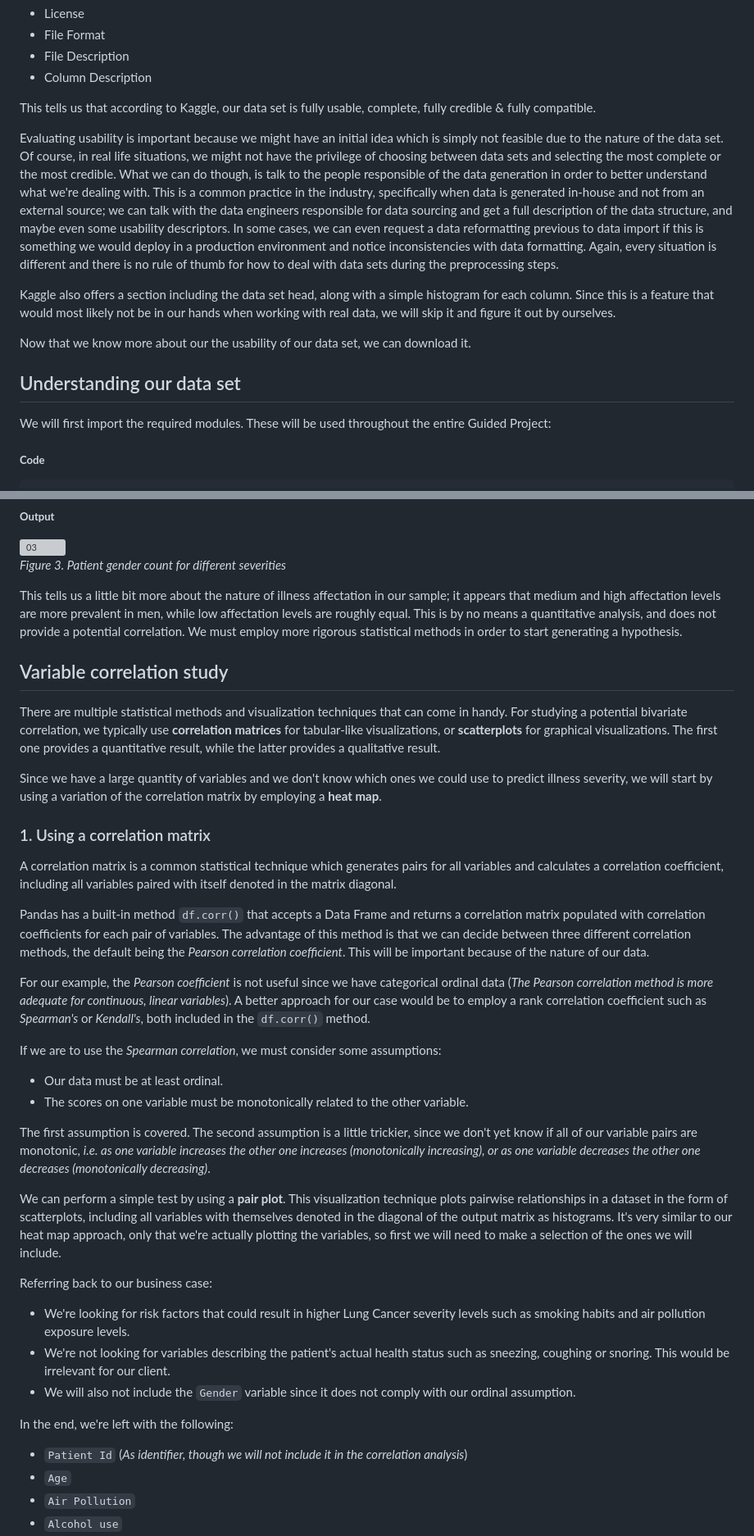
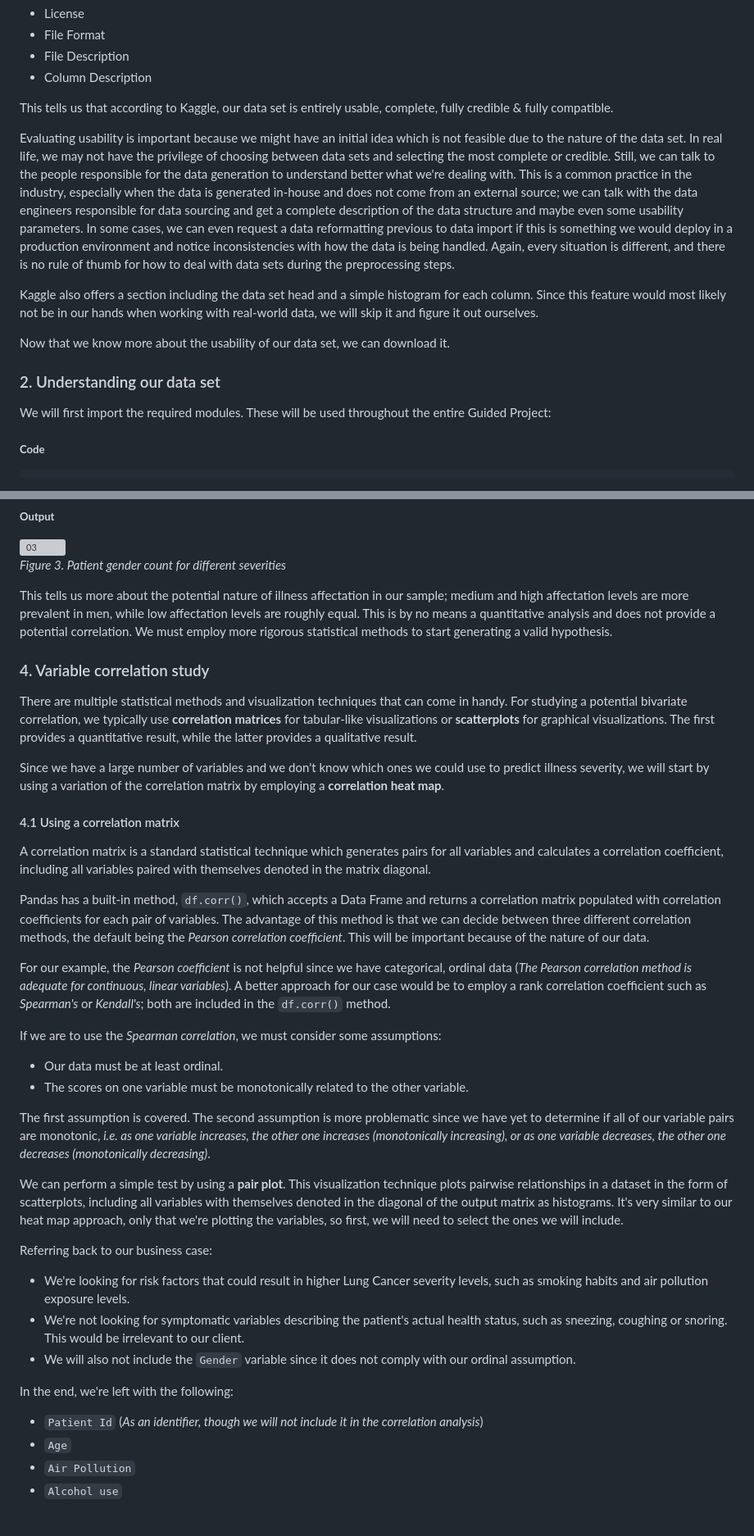
Before and after one commit to sanctum-black/guided-projects, a Markdown page: data-science/exploratory-data-analysis/exploratory-data-analysis-1.md, 2 parts joined by grey strips. Shown: that part at 82% size. GitHub-like rendering; blank space fills up the shorter version; grey boxes are pictures that could not be loaded.

```diff
--- a/data-science/exploratory-data-analysis/exploratory-data-analysis-1.md
+++ b/data-science/exploratory-data-analysis/exploratory-data-analysis-1.md
@@ -96,16 +102,15 @@ For our case, we have the following parameters as of February 2023:
 - File Description
 - Column Description
 
-This tells us that according to Kaggle, our data set is fully usable, complete, fully credible & fully compatible.
+This tells us that according to Kaggle, our data set is entirely usable, complete, fully credible & fully compatible.
 
-Evaluating usability is important because we might have an initial idea which is simply not feasible due to the nature of the data set. Of course, in real life situations, we might not have the privilege of choosing between data sets and selecting the most complete or the most credible. What we can do though, is talk to the people responsible of the data generation in order to better understand what we're dealing with. This is a common practice in the industry, specifically when data is generated in-house and not from an external source; we can talk with the data engineers responsible for data sourcing and get a full description of the data structure, and maybe even some usability descriptors. In some cases, we can even request a data reformatting previous to data import if this is something we would deploy in a production environment and notice inconsistencies with data formatting. Again, every situation is different and there is no rule of thumb for how to deal with data sets during the preprocessing steps.
+Evaluating usability is important because we might have an initial idea which is not feasible due to the nature of the data set. In real life, we may not have the privilege of choosing between data sets and selecting the most complete or credible. Still, we can talk to the people responsible for the data generation to understand better what we're dealing with. This is a common practice in the industry, especially when the data is generated in-house and does not come from an external source; we can talk with the data engineers responsible for data sourcing and get a complete description of the data structure and maybe even some usability parameters. In some cases, we can even request a data reformatting previous to data import if this is something we would deploy in a production environment and notice inconsistencies with how the data is being handled. Again, every situation is different, and there is no rule of thumb for how to deal with data sets during the preprocessing steps.
 
-Kaggle also offers a section including the data set head, along with a simple histogram for each column. Since this is a feature that would most likely not be in our hands when working with real data, we will skip it and figure it out by ourselves.
+Kaggle also offers a section including the data set head and a simple histogram for each column. Since this feature would most likely not be in our hands when working with real-world data, we will skip it and figure it out ourselves.
 
-Now that we know more about our the usability of our data set, we can download it.
+Now that we know more about the usability of our data set, we can download it.
 
-## Understanding our data set
-
+### 2. Understanding our data set
 We will first import the required modules. These will be used throughout the entire Guided Project:
 
 ##### **Code**
@@ -451,35 +456,35 @@ plt.close()
 
 *Figure 3. Patient gender count for different severities*
 
-This tells us a little bit more about the nature of illness affectation in our sample; it appears that medium and high affectation levels are more prevalent in men, while low affectation levels are roughly equal. This is by no means a quantitative analysis, and does not provide a potential correlation. We must employ more rigorous statistical methods in order to start generating a hypothesis.
+This tells us more about the potential nature of illness affectation in our sample; medium and high affectation levels are more prevalent in men, while low affectation levels are roughly equal. This is by no means a quantitative analysis and does not provide a potential correlation. We must employ more rigorous statistical methods to start generating a valid hypothesis.
 
-## Variable correlation study
-There are multiple statistical methods and visualization techniques that can come in handy. For studying a potential bivariate correlation, we typically use **correlation matrices** for tabular-like visualizations, or **scatterplots** for graphical visualizations. The first one provides a quantitative result, while the latter provides a qualitative result.
+### 4. Variable correlation study
+There are multiple statistical methods and visualization techniques that can come in handy. For studying a potential bivariate correlation, we typically use **correlation matrices** for tabular-like visualizations or **scatterplots** for graphical visualizations. The first provides a quantitative result, while the latter provides a qualitative result.
 
-Since we have a large quantity of variables and we don't know which ones we could use to predict illness severity, we will start by using a variation of the correlation matrix by employing a **heat map**.
+Since we have a large number of variables and we don't know which ones we could use to predict illness severity, we will start by using a variation of the correlation matrix by employing a **correlation heat map**.
 
-### 1. Using a correlation matrix
-A correlation matrix is a common statistical technique which generates pairs for all variables and calculates a correlation coefficient, including all variables paired with itself denoted in the matrix diagonal.
+#### 4.1 Using a correlation matrix
+A correlation matrix is a standard statistical technique which generates pairs for all variables and calculates a correlation coefficient, including all variables paired with themselves denoted in the matrix diagonal.
 
-Pandas has a built-in method `df.corr()` that accepts a Data Frame and returns a correlation matrix populated with correlation coefficients for each pair of variables. The advantage of this method is that we can decide between three different correlation methods, the default being the *Pearson correlation coefficient*. This will be important because of the nature of our data.
+Pandas has a built-in method, `df.corr()`, which accepts a Data Frame and returns a correlation matrix populated with correlation coefficients for each pair of variables. The advantage of this method is that we can decide between three different correlation methods, the default being the *Pearson correlation coefficient*. This will be important because of the nature of our data.
 
-For our example, the *Pearson coefficient* is not useful since we have categorical ordinal data (*The Pearson correlation method is more adequate for continuous, linear variables*). A better approach for our case would be to employ a rank correlation coefficient such as *Spearman's* or *Kendall's*, both included in the `df.corr()` method.
+For our example, the *Pearson coefficient* is not helpful since we have categorical, ordinal data (*The Pearson correlation method is adequate for continuous, linear variables*). A better approach for our case would be to employ a rank correlation coefficient such as *Spearman's* or *Kendall's*; both are included in the `df.corr()` method.
 
 If we are to use the *Spearman correlation*, we must consider some assumptions:
 - Our data must be at least ordinal.
 - The scores on one variable must be monotonically related to the other variable.
 
-The first assumption is covered. The second assumption is a little trickier, since we don't yet know if all of our variable pairs are monotonic, *i.e. as one variable increases the other one increases (monotonically increasing), or as one variable decreases the other one decreases (monotonically decreasing)*.
+The first assumption is covered. The second assumption is more problematic since we have yet to determine if all of our variable pairs are monotonic, *i.e. as one variable increases, the other one increases (monotonically increasing), or as one variable decreases, the other one decreases (monotonically decreasing)*.
 
-We can perform a simple test by using a **pair plot**. This visualization technique plots pairwise relationships in a dataset in the form of scatterplots, including all variables with themselves denoted in the diagonal of the output matrix as histograms. It's very similar to our heat map approach, only that we're actually plotting the variables, so first we will need to make a selection of the ones we will include.
+We can perform a simple test by using a **pair plot**. This visualization technique plots pairwise relationships in a dataset in the form of scatterplots, including all variables with themselves denoted in the diagonal of the output matrix as histograms. It's very similar to our heat map approach, only that we're plotting the variables, so first, we will need to select the ones we will include.
 
 Referring back to our business case:
-- We're looking for risk factors that could result in higher Lung Cancer severity levels such as smoking habits and air pollution exposure levels.
-- We're not looking for variables describing the patient's actual health status such as sneezing, coughing or snoring. This would be irrelevant for our client.
+- We're looking for risk factors that could result in higher Lung Cancer severity levels, such as smoking habits and air pollution exposure levels.
+- We're not looking for symptomatic variables describing the patient's actual health status, such as sneezing, coughing or snoring. This would be irrelevant to our client.
 - We will also not include the `Gender` variable since it does not comply with our ordinal assumption.
 
 In the end, we're left with the following:
-- `Patient Id` (*As identifier, though we will not include it in the correlation analysis*)
+- `Patient Id` (*As an identifier, though we will not include it in the correlation analysis*)
 - `Age`
 - `Air Pollution`
 - `Alcohol use`
```
Also changed, not shown: other parts of data-science/exploratory-data-analysis/exploratory-data-analysis-1.md (+62 -54 lines).
